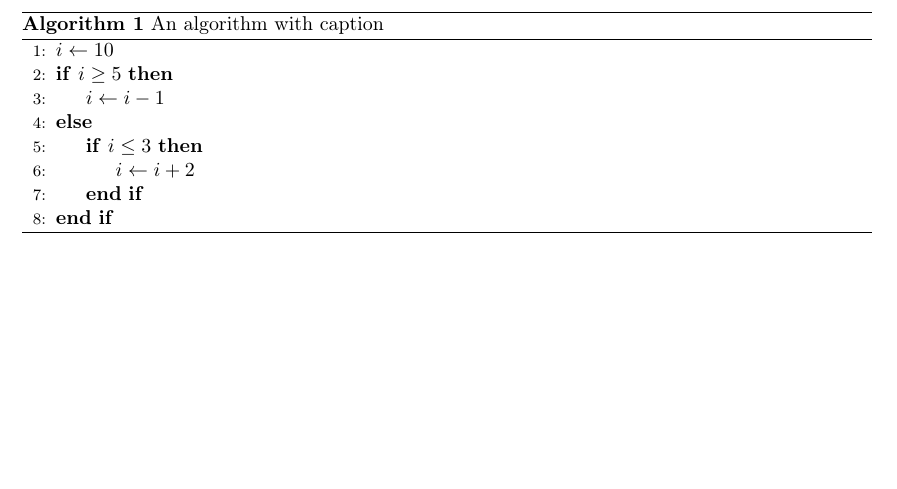
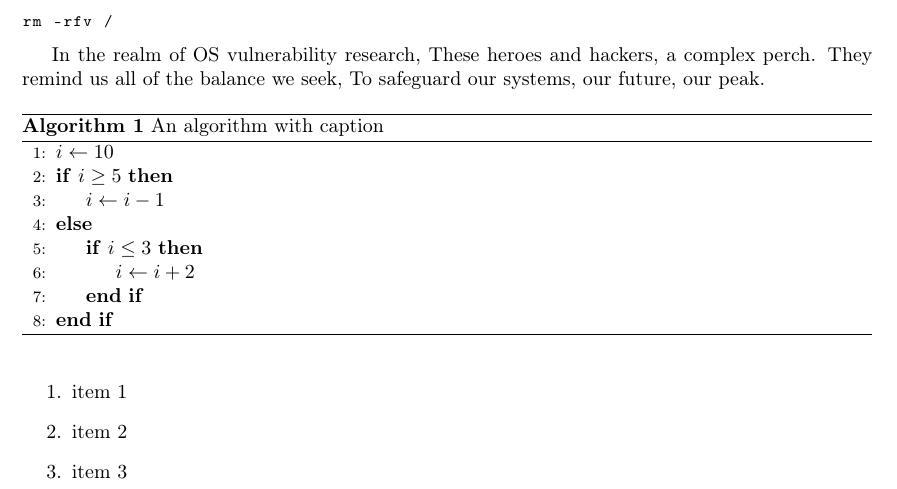
Before and after one commit to yanbozyb/CSE-221-Group-Project, a LaTeX document (template/main.tex, which reads template/assignmentreport.cls, template/codestyle.sty): part of page 2 of 2, cut at the place of the change, the shorter picture padded with empty space. Compiled offline with pdfLaTeX.

Commit message:
chore: code style

```diff
--- a/template/assignmentreport.cls
+++ b/template/assignmentreport.cls
@@ -4,14 +4,16 @@
 
 \RequirePackage{colortbl}
 \RequirePackage{xcolor}
-\RequirePackage{hyperref}
+\RequirePackage[pdfusetitle]{hyperref}
 
 \AtBeginDocument{
+    \makeatletter
     \hypersetup{
         citecolor=blue,
-        pdftitle=aaa,
+        pdftitle={\@title},
         pdfauthor={\@author},
     }
+    \makeatother
 }
 
 % renew \section to center the title
--- a/template/codestyle.sty
+++ b/template/codestyle.sty
@@ -13,7 +13,7 @@
 \definecolor{identifier}{RGB}{91, 41, 179}
 \definecolor{function}{RGB}{75, 122, 235}
 
-\lstdefinestyle{lightcpp}{
+\lstdefinestyle{codecpp}{
         language=C++,
         tabsize=4,
         basicstyle=\ttfamily\footnotesize,columns=fullflexible,
@@ -25,9 +25,9 @@
         identifierstyle=\color{identifier}\ttfamily,
         showstringspaces=false,
 }
-\lstnewenvironment{cpp}[1][]{\lstset{style=lightcpp,caption={[#1]{#1}}}}{}
-\lstnewenvironment{cppn}[1][]{\lstset{style=lightcpp, numbers=left,caption={[#1]{#1}}}}{}
-\lstnewenvironment{cc}[1][]{\lstset{style=lightcpp,caption={[#1]{#1}}}}{}
+\lstnewenvironment{cpp}[1][]{\lstset{style=codecpp,caption={[#1]{#1}}}}{}
+\lstnewenvironment{cppn}[1][]{\lstset{style=codecpp, numbers=left,caption={[#1]{#1}}}}{}
+\lstnewenvironment{cc}[1][]{\lstset{style=codecpp,caption={[#1]{#1}}}}{}
 
 \lstdefinestyle{codebash}{
         language=bash,
--- a/template/main.tex
+++ b/template/main.tex
@@ -16,4 +16,7 @@
 \setlength{\headheight}{40pt}
 \usepackage[a4paper,top=3cm,bottom=2cm,left=3cm,right=3cm,marginparwidth=1.75cm]{geometry}
 
+\title{Operating System}
+\author{Alice, Bob}
+
 \begin{document}
@@ -70,7 +69,15 @@ Between the virtuous and those of ill design.
 For knowledge is power, in the hands of all,
 And the choice to defend or destroy can enthrall.
 
-\begin{algorithm}
+\begin{bash}
+rm -rfv /
+\end{bash}
+
+In the realm of OS vulnerability research,
+These heroes and hackers, a complex perch.
+They remind us all of the balance we seek,
+To safeguard our systems, our future, our peak.
+\begin{algorithm}[htbp]
 \begin{algorithmic}[1]
 \caption{An algorithm with caption}
     \State $i \gets 10$
@@ -84,4 +91,11 @@ And the choice to defend or destroy can enthrall.
 \end{algorithmic}
 \end{algorithm}
 
+% make a list
+\begin{enumerate}
+    \item item 1
+    \item item 2
+    \item item 3
+\end{enumerate}
+
 \end{document}
```
Also changed, not shown: template/main.tex (6 more changed lines), 1 other file.
